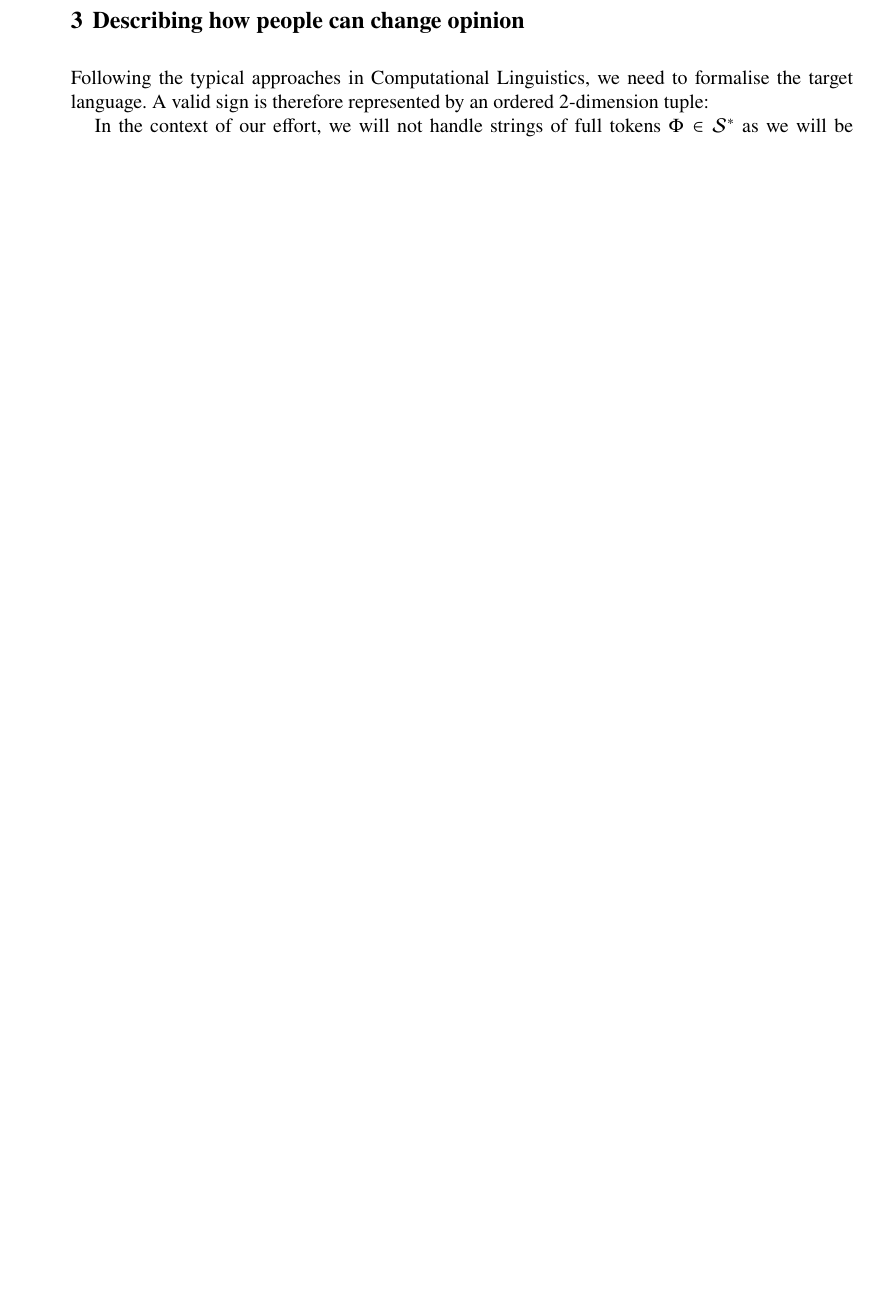
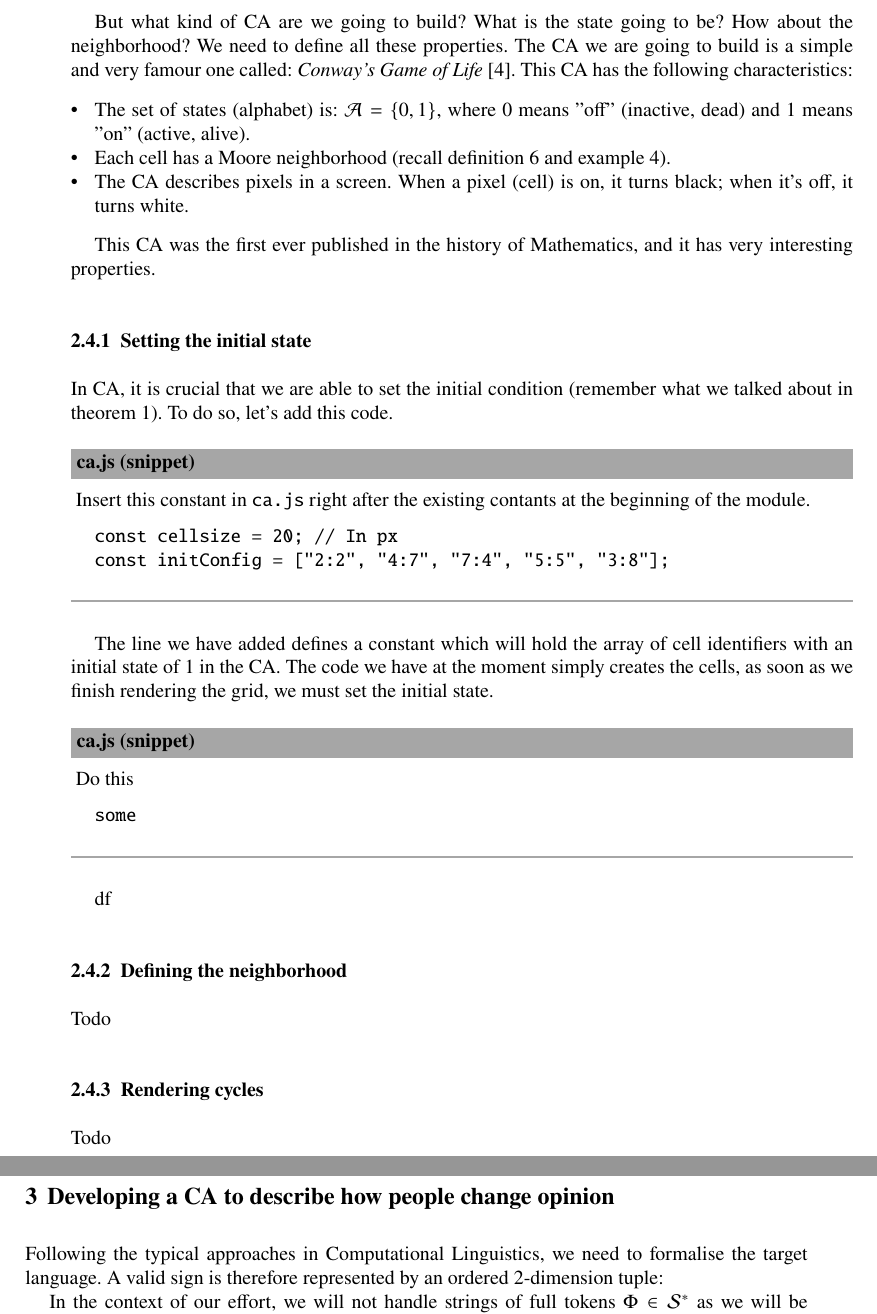
Before and after one commit to andry-tino/book-programming-science, a LaTeX document (cellular-automata/index.tex, which reads cellular-automata/opinionca.tex, cellular-automata/simpleca.tex): part of page 13 of 15 before the commit and two parts of pages 13 and 14 of 15 after it, the two joined at a grey line, cut at the place of the change, the shorter picture padded with empty space. Compiled offline with pdfLaTeX.

Commit message:
Advances in content and code

```diff
--- a/cellular-automata/opinionca.tex
+++ b/cellular-automata/opinionca.tex
@@ -8,7 +8,7 @@
 %%%%%%%%%%%%%%%%%%%%
 %%%%%%%%%%%%%%%%%%%%
 
-\section{Describing how people can change opinion}
+\section{Developing a CA to describe how people change opinion}
 \label{sec:opinionca}
 
 Following the typical approaches in Computational Linguistics, we need to formalise the target language.
--- a/cellular-automata/simpleca.tex
+++ b/cellular-automata/simpleca.tex
@@ -331,3 +332,48 @@
 so that it can change configuration during every cycle. You can replace the word
 \textit{behavior} with \textit{logic}, as many among software engineers and programmers like to
 use the latter in their everyday jargon.}.
+
+But what kind of CA are we going to build? What is the state going to be? How about the neighborhood? We
+need to define all these properties. The CA we are going to build is a simple and very famour one called:
+\textit{Conway's Game of Life} \cite{wolfram-ca}. This CA has the following characteristics:
+
+\begin{itemize}
+\item The set of states (alphabet) is: $\mathcal{A} = \{ 0, 1 \}$, where $0$ means "off" (inactive, dead) and
+$1$ means "on" (active, alive).
+\item Each cell has a Moore neighborhood (recall definition \ref{def:neighmoore} and example \ref{ex:simpleca}).
+\item The CA describes pixels in a screen. When a pixel (cell) is on, it turns black; when it's off, it
+turns white.
+\end{itemize}
+
+This CA was the first ever published in the history of Mathematics, and it has very interesting properties.
+
+\subsubsection{Setting the initial state}
+In CA, it is crucial that we are able to set the initial condition (remember what we talked about in
+theorem \ref{theo:evinitcond}). To do so, let's add this code.
+
+\begin{programcode}{ca.js (snippet)}
+Insert this constant in \texttt{ca.js} right after the existing contants at the beginning of the module.
+\begin{verbatim}
+const cellsize = 20; // In px
+const initConfig = ["2:2", "4:7", "7:4", "5:5", "3:8"];
+\end{verbatim}
+\end{programcode}
+
+The line we have added defines a constant which will hold the array of cell identifiers with an initial state
+of $1$ in the CA. The code we have at the moment simply creates the cells, as soon as we finish rendering the grid,
+we must set the initial state.
+
+\begin{programcode}{ca.js (snippet)}
+Do this
+\begin{verbatim}
+some
+\end{verbatim}
+\end{programcode}
+
+df
+
+\subsubsection{Defining the neighborhood}
+Todo
+
+\subsubsection{Rendering cycles}
+Todo
```
Also changed, not shown: cellular-automata/references.tex (+3 -0 lines), cellular-automata/simpleca.tex (3 more changed lines), 2 other files.
